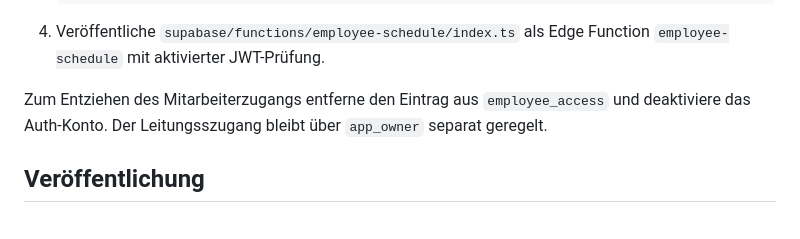
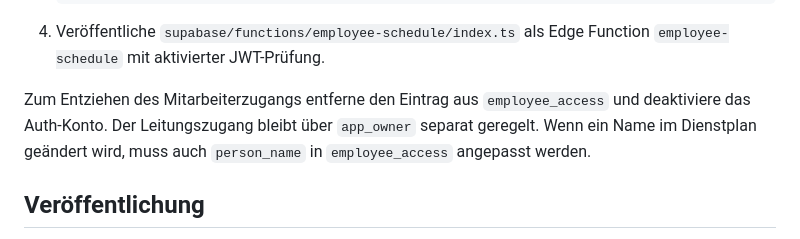
Before and after one commit to marcelbeh/frueh-bis-spaet, a Markdown page: README.md, the part around the change. Rendered like a GitHub page.

Commit message:
Clarify employee access maintenance

```diff
--- a/README.md
+++ b/README.md
@@ -64,7 +64,7 @@ Zur Einrichtung eines Testkontos:
 
 4. Veröffentliche `supabase/functions/employee-schedule/index.ts` als Edge Function `employee-schedule` mit aktivierter JWT-Prüfung.
 
-Zum Entziehen des Mitarbeiterzugangs entferne den Eintrag aus `employee_access` und deaktiviere das Auth-Konto. Der Leitungsszugang bleibt über `app_owner` separat geregelt.
+Zum Entziehen des Mitarbeiterzugangs entferne den Eintrag aus `employee_access` und deaktiviere das Auth-Konto. Der Leitungszugang bleibt über `app_owner` separat geregelt. Wenn ein Name im Dienstplan geändert wird, muss auch `person_name` in `employee_access` angepasst werden.
 
 ## Veröffentlichung
 
```
